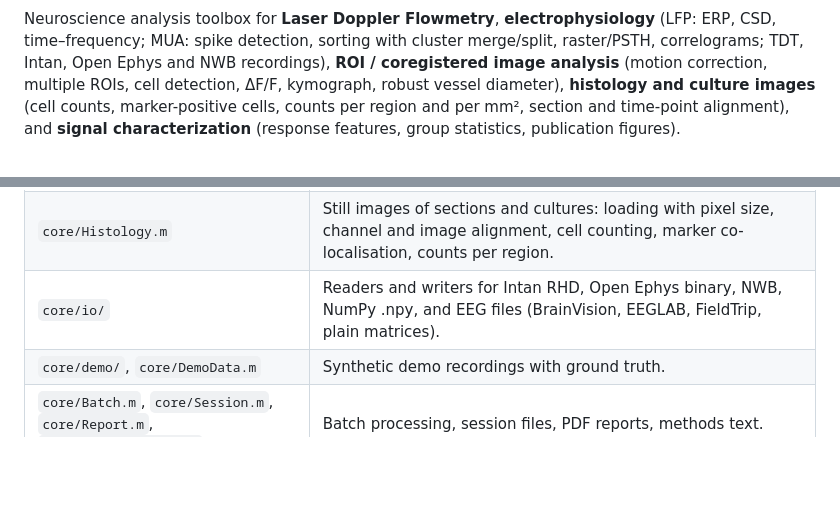
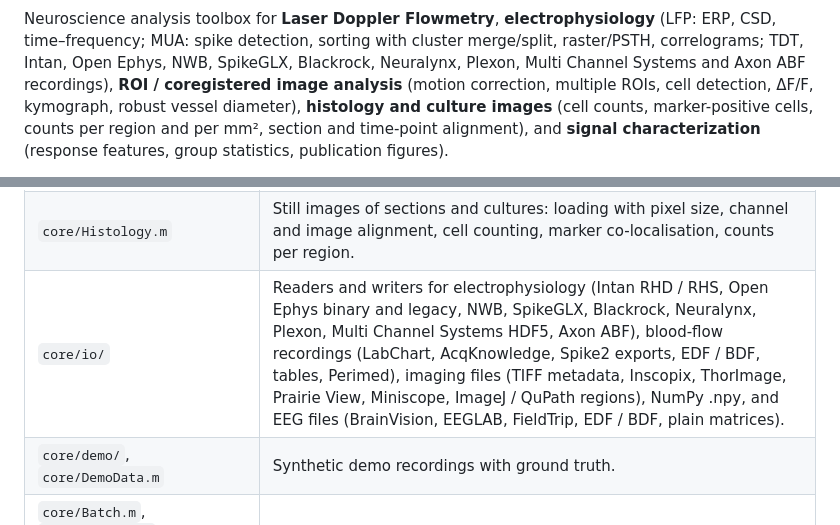
Before and after one commit to alesuarez92/NeuronalDataAnalyzerLab, a Markdown page: README.md, 2 parts joined by grey strips. Drawn GitHub-style; blank space fills up the shorter version.

```diff
--- a/README.md
+++ b/README.md
@@ -16,7 +16,8 @@
 Neuroscience analysis toolbox for **Laser Doppler Flowmetry**,
 **electrophysiology** (LFP: ERP, CSD, time–frequency; MUA: spike detection,
 sorting with cluster merge/split, raster/PSTH, correlograms; TDT, Intan,
-Open Ephys and NWB recordings), **ROI / coregistered image analysis**
+Open Ephys, NWB, SpikeGLX, Blackrock, Neuralynx, Plexon, Multi Channel
+Systems and Axon ABF recordings), **ROI / coregistered image analysis**
 (motion correction, multiple ROIs, cell detection, ΔF/F, kymograph,
 robust vessel diameter), **histology and culture images** (cell counts,
 marker-positive cells, counts per region and per mm², section and time-point
@@ -106,7 +107,7 @@ issues / PRs back to this repo instead. See [CONTRIBUTING.md](CONTRIBUTING.md).
 | `core/` | `Main.m` launcher (tiles from `Techniques.m`, the table of every analysis and learning window), `UITheme`, project-path manager, data loader, validation, processing, signal-feature library. |
 | `core/imaging/` | ROI / line-based image analysis: ΔF/F, kymograph, vessel diameter, intensity, movement, motion correction, cell detection. |
 | `core/Histology.m` | Still images of sections and cultures: loading with pixel size, channel and image alignment, cell counting, marker co-localisation, counts per region. |
-| `core/io/` | Readers and writers for Intan RHD, Open Ephys binary, NWB, NumPy .npy, and EEG files (BrainVision, EEGLAB, FieldTrip, plain matrices). |
+| `core/io/` | Readers and writers for electrophysiology (Intan RHD / RHS, Open Ephys binary and legacy, NWB, SpikeGLX, Blackrock, Neuralynx, Plexon, Multi Channel Systems HDF5, Axon ABF), blood-flow recordings (LabChart, AcqKnowledge, Spike2 exports, EDF / BDF, tables, Perimed), imaging files (TIFF metadata, Inscopix, ThorImage, Prairie View, Miniscope, ImageJ / QuPath regions), NumPy .npy, and EEG files (BrainVision, EEGLAB, FieldTrip, EDF / BDF, plain matrices). |
 | `core/demo/`, `core/DemoData.m` | Synthetic demo recordings with ground truth. |
 | `core/Batch.m`, `core/Session.m`, `core/Report.m`, `core/MethodsWriter.m` | Batch processing, session files, PDF reports, methods text. |
 | `apps/` | Sub-app windows: Extract / Process / Average LDF, Extract Ephys, LFP & MUA processing and analysis, EEG Analysis, ROI Analysis, Histology / culture, Signal Characterization, Batch Processing, Help. |
```
Also changed, not shown: ROADMAP.md (+4 -5 lines).
